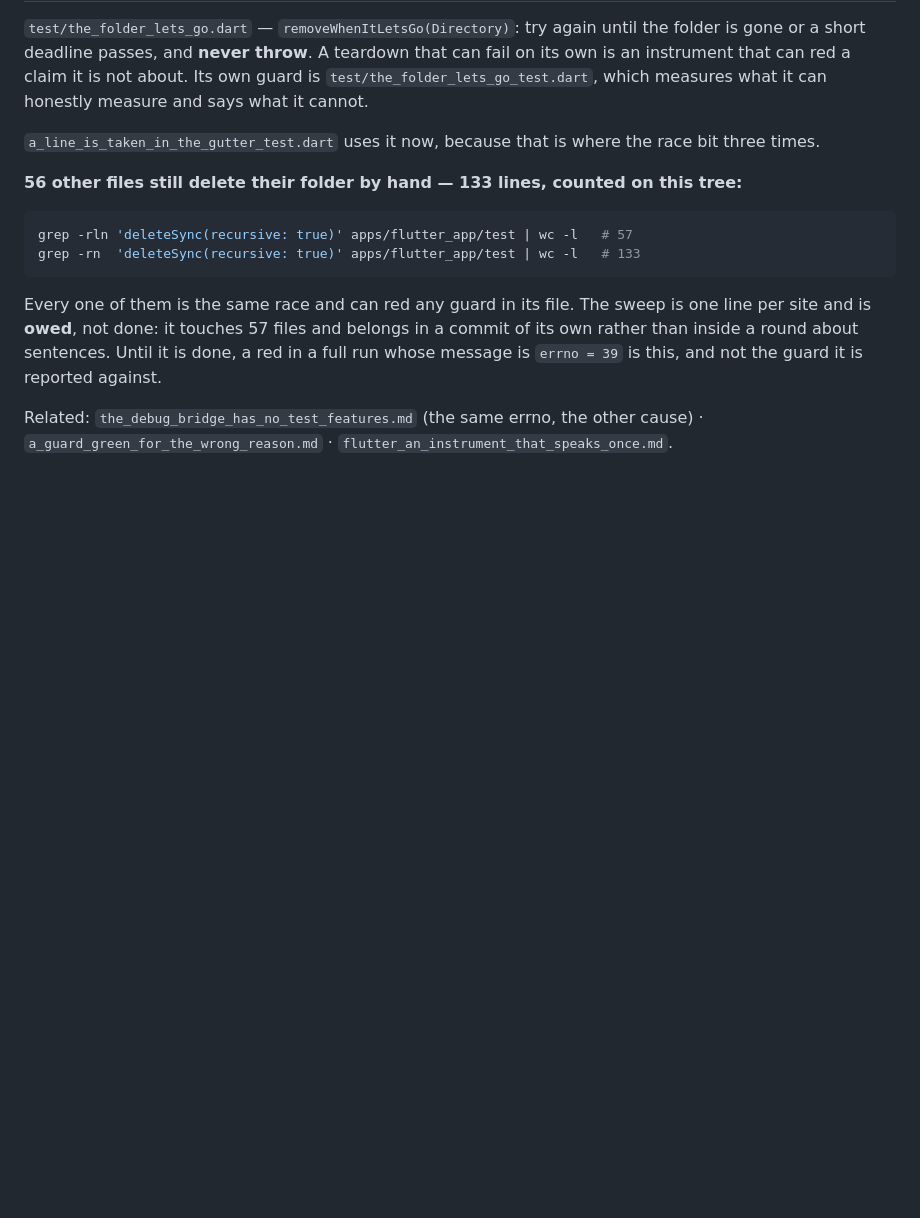
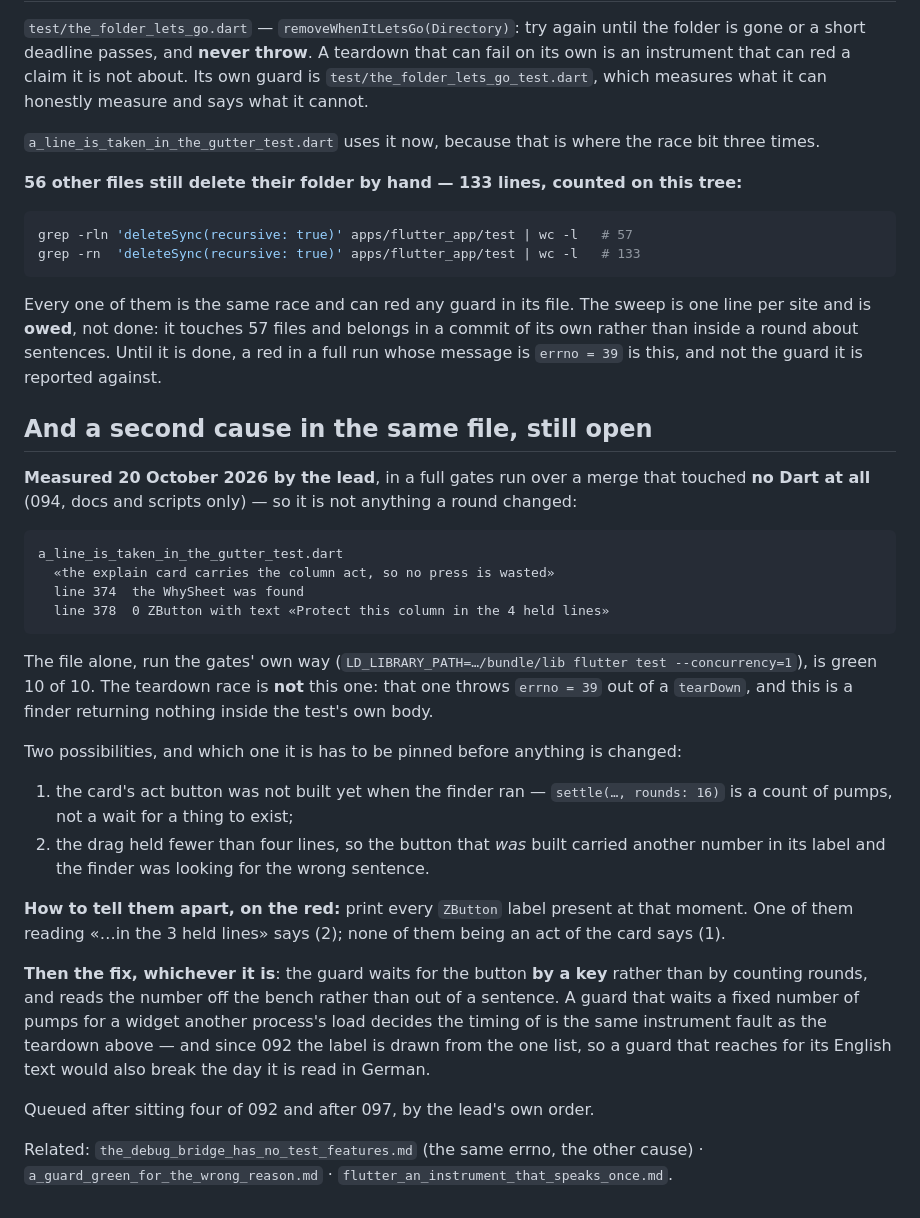
Before and after one commit to YourVoicesApp/z-privacy, a Markdown page: docs/A_FILE_THAT_REDS_ONLY_IN_COMPANY.md, the part around the change. Rendered like a GitHub page; blank space fills up the shorter version.

Commit message:
The gutter file's second cause, written down before it is lost
`a_line_is_taken_in_the_gutter_test.dart` reddened in the lead's full run over
094 — a merge that touched no Dart at all — on «the explain card carries the
column act, so no press is wasted»: line 374 found the `WhySheet`, line 378
found **0** `ZButton` with the text «Protect this column in the 4 held lines».
The file alone, run the gates' own way, is green 10 of 10.

This is **not** the teardown race already written in this file. That one throws
`errno = 39` out of a `tearDown`; this is a finder returning nothing inside the
test's own body, so the debt gains a second section rather than a correction.

Two explanations, and the note says how to tell them apart **on the red** —
print every `ZButton` label present at that moment: one reading «…in the 3 held
lines» says the drag held fewer lines than the guard assumed, none being an act
of the card says the button was not built yet and `settle(…, rounds: 16)` is a
count of pumps and not a wait for a thing to exist.

The fix either way is the same shape: wait for the button **by a key** and read
the number off the bench rather than out of a sentence. Since 092 that label is
drawn from the one list, so a guard reaching for its English text would break
again the day the test is read in German — which is the fault class sitting
four just closed in G39 and G44.

Queued after 097, by the lead's order. Nothing in the tree changes here.

Co-Authored-By: Claude Opus 5 <noreply@anthropic.com>

````diff
--- a/docs/A_FILE_THAT_REDS_ONLY_IN_COMPANY.md
+++ b/docs/A_FILE_THAT_REDS_ONLY_IN_COMPANY.md
@@ -84,6 +84,48 @@ in a commit of its own rather than inside a round about sentences. Until it is
 done, a red in a full run whose message is `errno = 39` is this, and not the
 guard it is reported against.
 
+## And a second cause in the same file, still open
+
+**Measured 20 October 2026 by the lead**, in a full gates run over a merge that
+touched **no Dart at all** (094, docs and scripts only) — so it is not anything
+a round changed:
+
+```text
+a_line_is_taken_in_the_gutter_test.dart
+  «the explain card carries the column act, so no press is wasted»
+  line 374  the WhySheet was found
+  line 378  0 ZButton with text «Protect this column in the 4 held lines»
+```
+
+The file alone, run the gates' own way
+(`LD_LIBRARY_PATH=…/bundle/lib flutter test --concurrency=1`), is green 10 of
+10. The teardown race is **not** this one: that one throws `errno = 39` out of
+a `tearDown`, and this is a finder returning nothing inside the test's own
+body.
+
+Two possibilities, and which one it is has to be pinned before anything is
+changed:
+
+1. the card's act button was not built yet when the finder ran — `settle(…,
+   rounds: 16)` is a count of pumps, not a wait for a thing to exist;
+2. the drag held fewer than four lines, so the button that *was* built carried
+   another number in its label and the finder was looking for the wrong
+   sentence.
+
+**How to tell them apart, on the red:** print every `ZButton` label present at
+that moment. One of them reading «…in the 3 held lines» says (2); none of them
+being an act of the card says (1).
+
+**Then the fix, whichever it is**: the guard waits for the button **by a key**
+rather than by counting rounds, and reads the number off the bench rather than
+out of a sentence. A guard that waits a fixed number of pumps for a widget
+another process's load decides the timing of is the same instrument fault as
+the teardown above — and since 092 the label is drawn from the one list, so a
+guard that reaches for its English text would also break the day it is read in
+German.
+
+Queued after sitting four of 092 and after 097, by the lead's own order.
+
 Related: `the_debug_bridge_has_no_test_features.md` (the same errno, the other
 cause) · `a_guard_green_for_the_wrong_reason.md` ·
 `flutter_an_instrument_that_speaks_once.md`.
````
